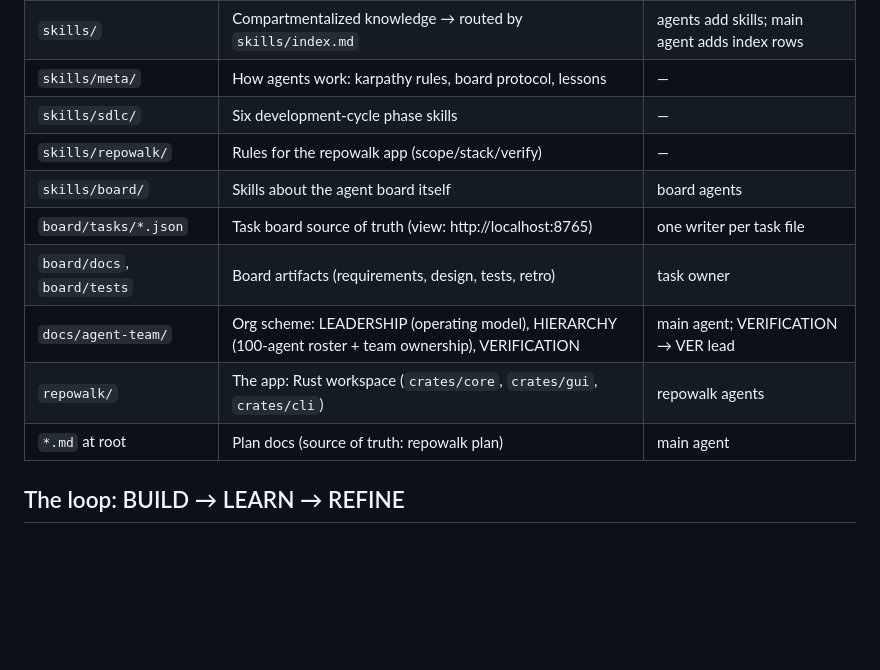
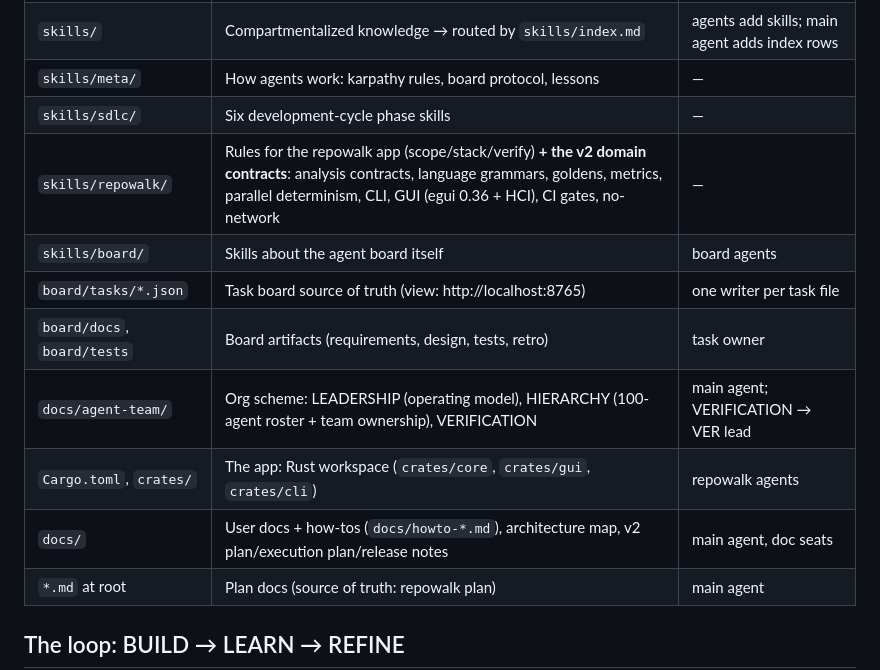
Before and after one commit to ZaheerAhmadDev/repowalk, a Markdown page: agent.md, the part around the change. GitHub-like rendering; blank space fills up the shorter version.

Commit message:
agent: fix the stale repo-map rows (the workspace is at the root, not under repowalk/) and name the new skill set

```diff
--- a/agent.md
+++ b/agent.md
@@ -12,12 +12,13 @@ are the map. Goal: minimum tokens, maximum signal.
 | `skills/` | Compartmentalized knowledge → routed by `skills/index.md` | agents add skills; main agent adds index rows |
 | `skills/meta/` | How agents work: karpathy rules, board protocol, lessons | — |
 | `skills/sdlc/` | Six development-cycle phase skills | — |
-| `skills/repowalk/` | Rules for the repowalk app (scope/stack/verify) | — |
+| `skills/repowalk/` | Rules for the repowalk app (scope/stack/verify) **+ the v2 domain contracts**: analysis contracts, language grammars, goldens, metrics, parallel determinism, CLI, GUI (egui 0.36 + HCI), CI gates, no-network | — |
 | `skills/board/` | Skills about the agent board itself | board agents |
 | `board/tasks/*.json` | Task board source of truth (view: http://localhost:8765) | one writer per task file |
 | `board/docs`, `board/tests` | Board artifacts (requirements, design, tests, retro) | task owner |
 | `docs/agent-team/` | Org scheme: LEADERSHIP (operating model), HIERARCHY (100-agent roster + team ownership), VERIFICATION | main agent; VERIFICATION → VER lead |
-| `repowalk/` | The app: Rust workspace (`crates/core`, `crates/gui`, `crates/cli`) | repowalk agents |
+| `Cargo.toml`, `crates/` | The app: Rust workspace (`crates/core`, `crates/gui`, `crates/cli`) | repowalk agents |
+| `docs/` | User docs + how-tos (`docs/howto-*.md`), architecture map, v2 plan/execution plan/release notes | main agent, doc seats |
 | `*.md` at root | Plan docs (source of truth: repowalk plan) | main agent |
 
 ## The loop: BUILD → LEARN → REFINE
```
